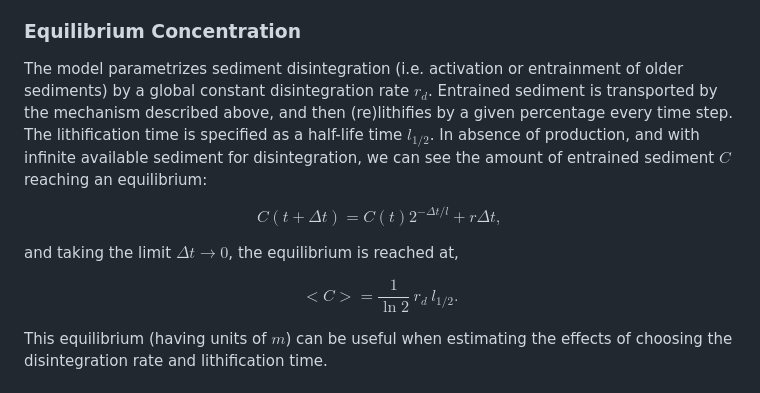
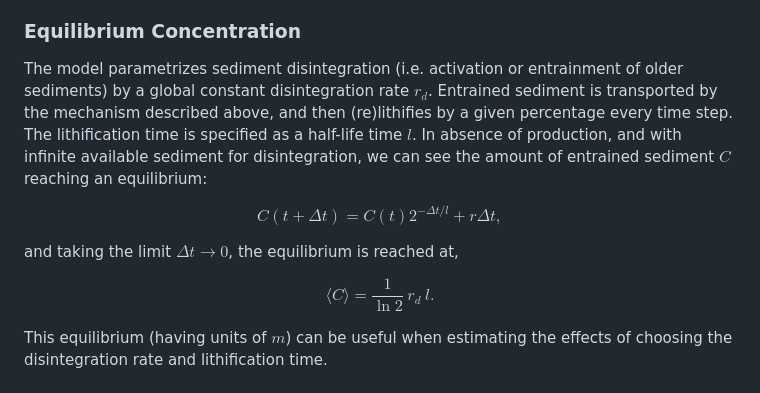
Before and after one commit to MindTheGap-ERC/CarboKitten-research-paper, a Markdown page: md/paper.md, the part around the change. Rendered like a GitHub page.

Commit message:
improve equation rendering

```diff
--- a/md/paper.md
+++ b/md/paper.md
@@ -479,13 +479,13 @@ That being said, by considering some artificial scenarios we can gain more insig
 The chosen disintegration rate will determine wheter our model is on average erosive or accumulative. In the case of a platform morphology, the potential production exceeds the subsidence, meaning that the subsidence rate sets the pace at which the platform grows. At the edge of the platform, there is a transitional region where the maximum production is at pace with the subsidence. If the distintegration rate is higher than the subsidence rate, produced sediment will be immediately disintegrated and stay in the active layer for much longer, and be transported down slope. If the disintegration rate is much lower than the subsidence rate, produced (autochtonous) sediment can accumulate directly, generating sharper features.
 
 ### Equilibrium Concentration
-The model parametrizes sediment disintegration (i.e. activation or entrainment of older sediments) by a global constant disintegration rate $r_d$. Entrained sediment is transported by the mechanism described above, and then (re)lithifies by a given percentage every time step. The lithification time is specified as a half-life time $l_{1/2}$. In absence of production, and with infinite available sediment for disintegration, we can see the amount of entrained sediment $C$ reaching an equilibrium:
+The model parametrizes sediment disintegration (i.e. activation or entrainment of older sediments) by a global constant disintegration rate $r_d$. Entrained sediment is transported by the mechanism described above, and then (re)lithifies by a given percentage every time step. The lithification time is specified as a half-life time $l$. In absence of production, and with infinite available sediment for disintegration, we can see the amount of entrained sediment $C$ reaching an equilibrium:
 
 $$C(t + \Delta t) = C(t) 2^{-\Delta t / l} + r\Delta t,$$
 
 and taking the limit $\Delta t \to 0$, the equilibrium is reached at,
 
-$$<C> = \frac{1}{\ln 2}\ r_d\ l_{1/2}.$$
+$$\langle C\rangle = \frac{1}{\ln 2}\ r_d\ l.$$
 
 This equilibrium (having units of $\unit{m}$) can be useful when estimating the effects of choosing the disintegration rate and lithification time.
 
```
